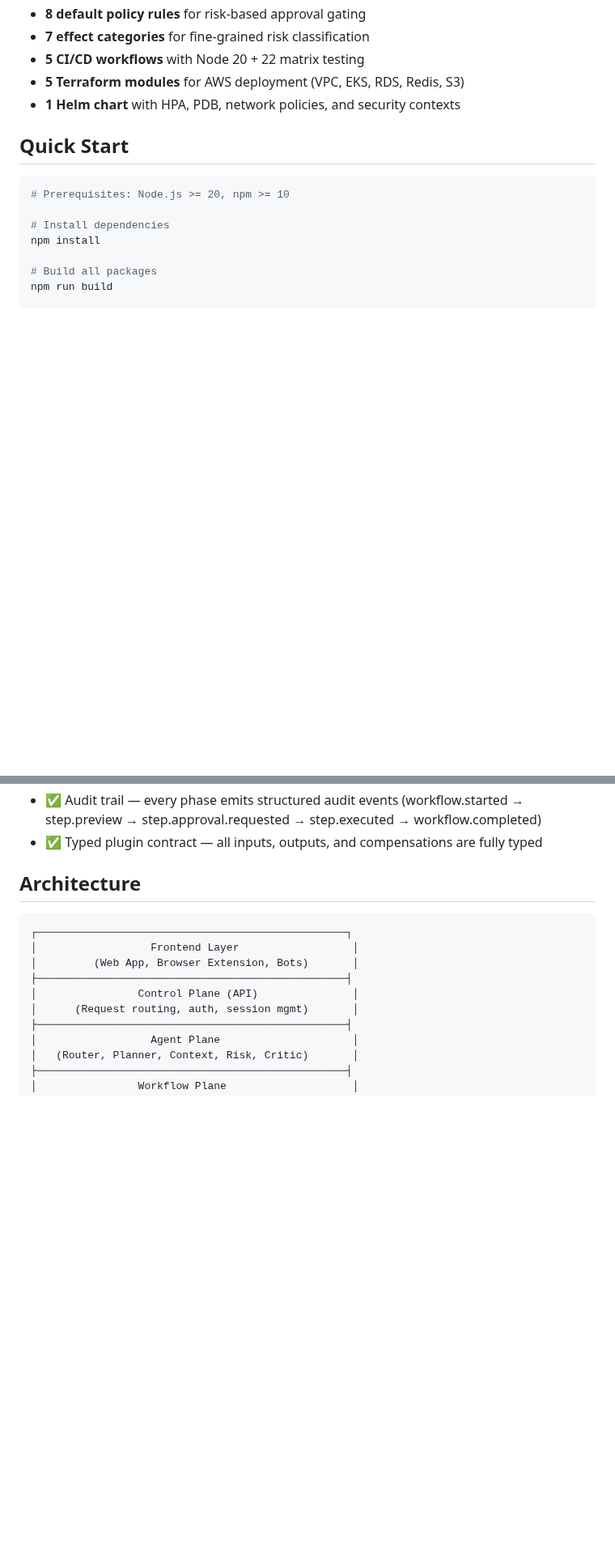
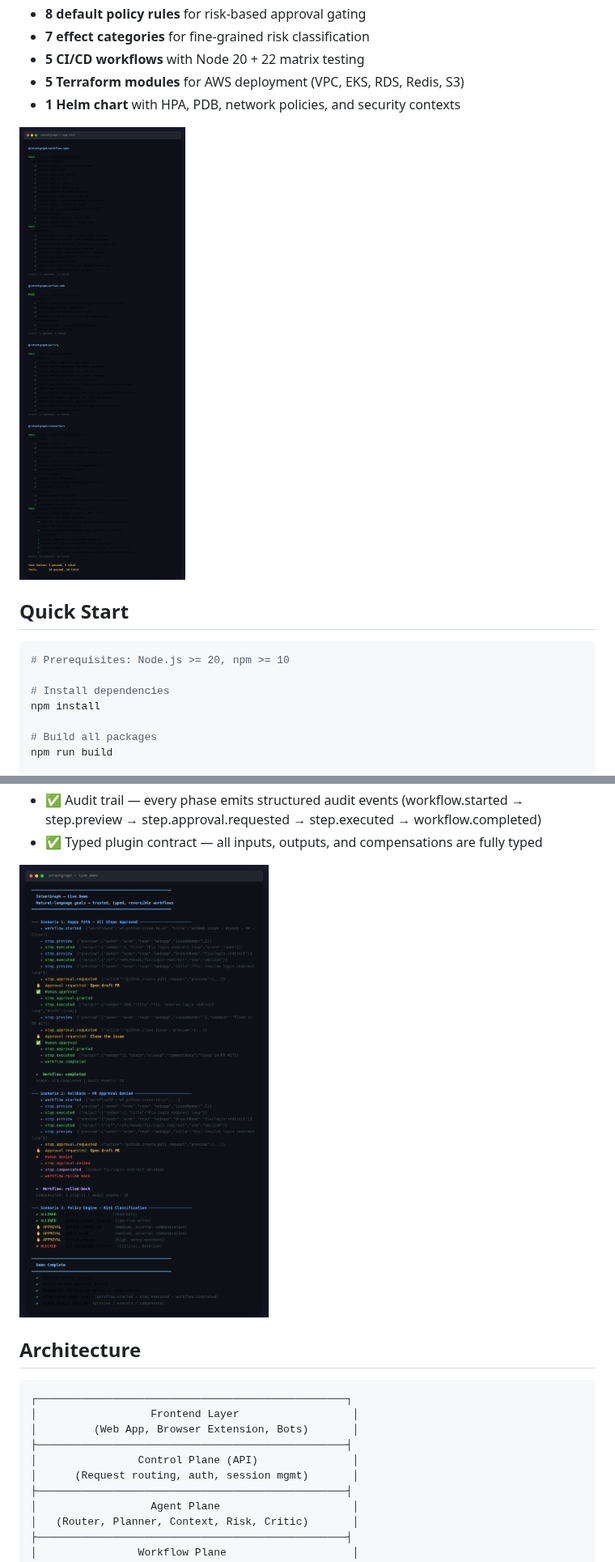
Before and after one commit to DARREN-2000/IntentGraph, a Markdown page: README.md, 2 parts joined by grey strips. Shown at 81% size. Drawn GitHub-style; pictures changed too: docs/screenshots/demo-workflow.png (added), docs/screenshots/test-suite.png (added); blank space fills up the shorter version.

Commit message:
docs: add terminal screenshots of live demo and test suite to README
Co-authored-by: DARREN-2000 <59622013+DARREN-2000@users.noreply.github.com>

````diff
--- a/README.md
+++ b/README.md
@@ -66,6 +66,8 @@ IntentGraph turns natural-language goals into **trusted, reusable workflows**. A
 - **5 Terraform modules** for AWS deployment (VPC, EKS, RDS, Redis, S3)
 - **1 Helm chart** with HPA, PDB, network policies, and security contexts
 
+![IntentGraph Test Suite — 58 tests passing across 5 suites](docs/screenshots/test-suite.png)
+
 ## Quick Start
 
 ```bash
@@ -105,6 +107,8 @@ cd packages/connectors && npx jest --verbose --testPathPattern e2e
 - ✅ Compensation/rollback — if step 3 is denied, step 2 (branch) is automatically rolled back
 - ✅ Audit trail — every phase emits structured audit events (workflow.started → step.preview → step.approval.requested → step.executed → workflow.completed)
 - ✅ Typed plugin contract — all inputs, outputs, and compensations are fully typed
+
+![IntentGraph Live Demo — workflow execution, approval gating, rollback, and policy engine](docs/screenshots/demo-workflow.png)
 
 ## Architecture
 
````
